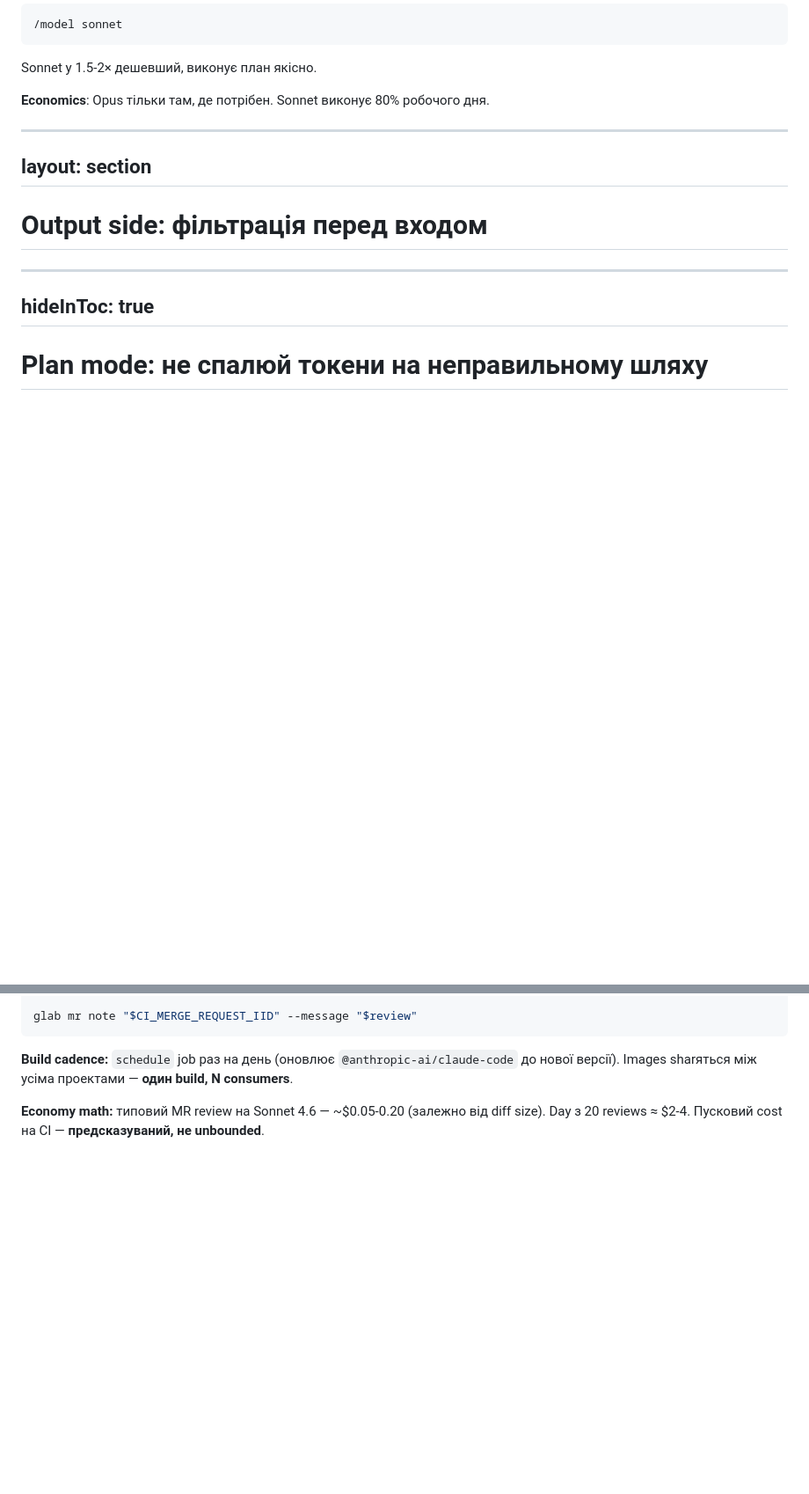
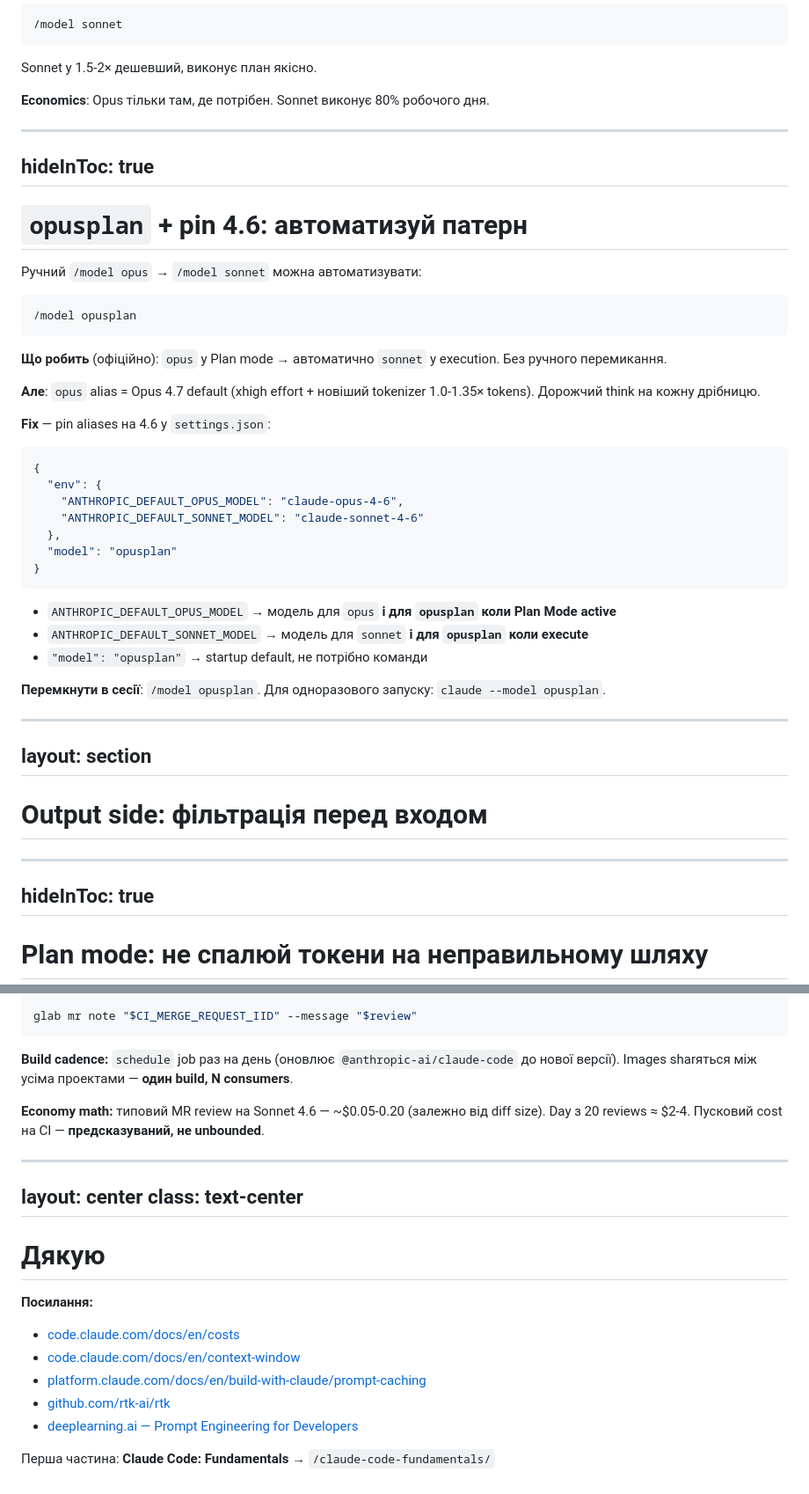
Before and after one commit to b-vadym/claude-code-fundamentals, a Markdown page: token-economy.md, 2 parts joined by grey strips. Shown at 88% size. Drawn GitHub-style; blank space fills up the shorter version.

Commit message:
Add opusplan slide and move CI/CD section before final slide
- New slide on /model opusplan + pinning aliases to 4.6 via
  ANTHROPIC_DEFAULT_OPUS_MODEL / ANTHROPIC_DEFAULT_SONNET_MODEL
  to avoid Opus 4.7 default cost and xhigh effort overhead.
- CI/CD section moved between "Глибше" and "Дякую" so the
  closing slide is the last thing on screen.

````diff
--- a/token-economy.md
+++ b/token-economy.md
@@ -870,6 +870,50 @@ Sonnet у 1.5-2× дешевший, виконує план якісно.
 -->
 
 ---
+hideInToc: true
+---
+
+# `opusplan` + pin 4.6: автоматизуй патерн
+
+Ручний `/model opus` → `/model sonnet` можна автоматизувати:
+
+```
+/model opusplan
+```
+
+<v-clicks>
+
+**Що робить** (офіційно): `opus` у Plan mode → автоматично `sonnet` у execution. Без ручного перемикання.
+
+**Але**: `opus` alias = Opus 4.7 default (xhigh effort + новіший tokenizer 1.0-1.35× tokens). Дорожчий think на кожну дрібницю.
+
+**Fix** — pin aliases на 4.6 у `settings.json`:
+
+```json
+{
+  "env": {
+    "ANTHROPIC_DEFAULT_OPUS_MODEL": "claude-opus-4-6",
+    "ANTHROPIC_DEFAULT_SONNET_MODEL": "claude-sonnet-4-6"
+  },
+  "model": "opusplan"
+}
+```
+
+- `ANTHROPIC_DEFAULT_OPUS_MODEL` → модель для `opus` **і для `opusplan` коли Plan Mode active**
+- `ANTHROPIC_DEFAULT_SONNET_MODEL` → модель для `sonnet` **і для `opusplan` коли execute**
+- `"model": "opusplan"` → startup default, не потрібно команди
+
+**Перемкнути в сесії**: `/model opusplan`. Для одноразового запуску: `claude --model opusplan`.
+
+</v-clicks>
+
+<DocRef url="https://code.claude.com/docs/en/model-config#opusplan-model-setting" label="code.claude.com/docs — opusplan" />
+
+<!--
+Три кроки в одному слайді: (1) opusplan — офіційний alias, автоматизує patern з попереднього слайду. (2) Але default резолвиться на latest — Opus 4.7 + Sonnet 4.6. 4.7 це xhigh effort default + новий tokenizer який на 0-35% більше токенів дає на ту саму задачу. Якщо тобі не потрібна верхня планка reasoning — пін на 4.6 економить суттєво. (3) Два env vars + "model": "opusplan" у settings.json — готово, з першого старту Claude Code використовує opusplan з 4.6 моделями. Документація явно каже: ANTHROPIC_DEFAULT_OPUS_MODEL керує і opus alias-ом і opusplan Plan Mode phase. /model opusplan — перемкнути посеред сесії якщо ти на чомусь іншому стартанув. Nuance: opusplan Plan phase завжди 200k context, не 1M (навіть якщо у тебе Max/Team Premium).
+-->
+
+---
 layout: section
 ---
 
@@ -1361,3 +1385,24 @@ glab mr note "$CI_MERGE_REQUEST_IID" --message "$review"
 <!--
 Docker image — простий. Node 22 Alpine, bash, git, curl, і npm install -g @anthropic-ai/claude-code. GitLab CLI glab потрібен щоб postить comment у MR з-під CI. Entrypoint script робить clean річ: викликає claude -p /review з diff між origin/target і HEAD, отримує text output, і glab mr note постить його як коментар. Build image — schedule job раз на день, автоматично підтягує нову версію claude-code. Один build — десятки consumer-проектів, усі мають one source of truth. Вартість: типовий MR на Sonnet ~$0.05-0.20. Один active dev — 10-20 reviews на день, це $2-4/день, $40-80/місяць. У Claude Max $100 плані — покривається. API pay-as-you-go — also ок. Ключова перевага: на відміну від auto-review на кожен push, тут ти контролюєш коли і скільки.
 -->
+
+
+---
+layout: center
+class: text-center
+---
+
+# Дякую
+
+**Посилання:**
+- [code.claude.com/docs/en/costs](https://code.claude.com/docs/en/costs)
+- [code.claude.com/docs/en/context-window](https://code.claude.com/docs/en/context-window)
+- [platform.claude.com/docs/en/build-with-claude/prompt-caching](https://platform.claude.com/docs/en/build-with-claude/prompt-caching)
+- [github.com/rtk-ai/rtk](https://github.com/rtk-ai/rtk)
+- [deeplearning.ai — Prompt Engineering for Developers](https://www.deeplearning.ai/short-courses/chatgpt-prompt-engineering-for-developers/)
+
+Перша частина: **Claude Code: Fundamentals** → `/claude-code-fundamentals/`
+
+<!--
+Коротко: три важелі — startup context, prompt caching, model selection. Перша частина презентації — Fundamentals — за посиланням. Питання?
+-->
````
Also changed, not shown: other parts of token-economy.md (+0 -20 lines).
